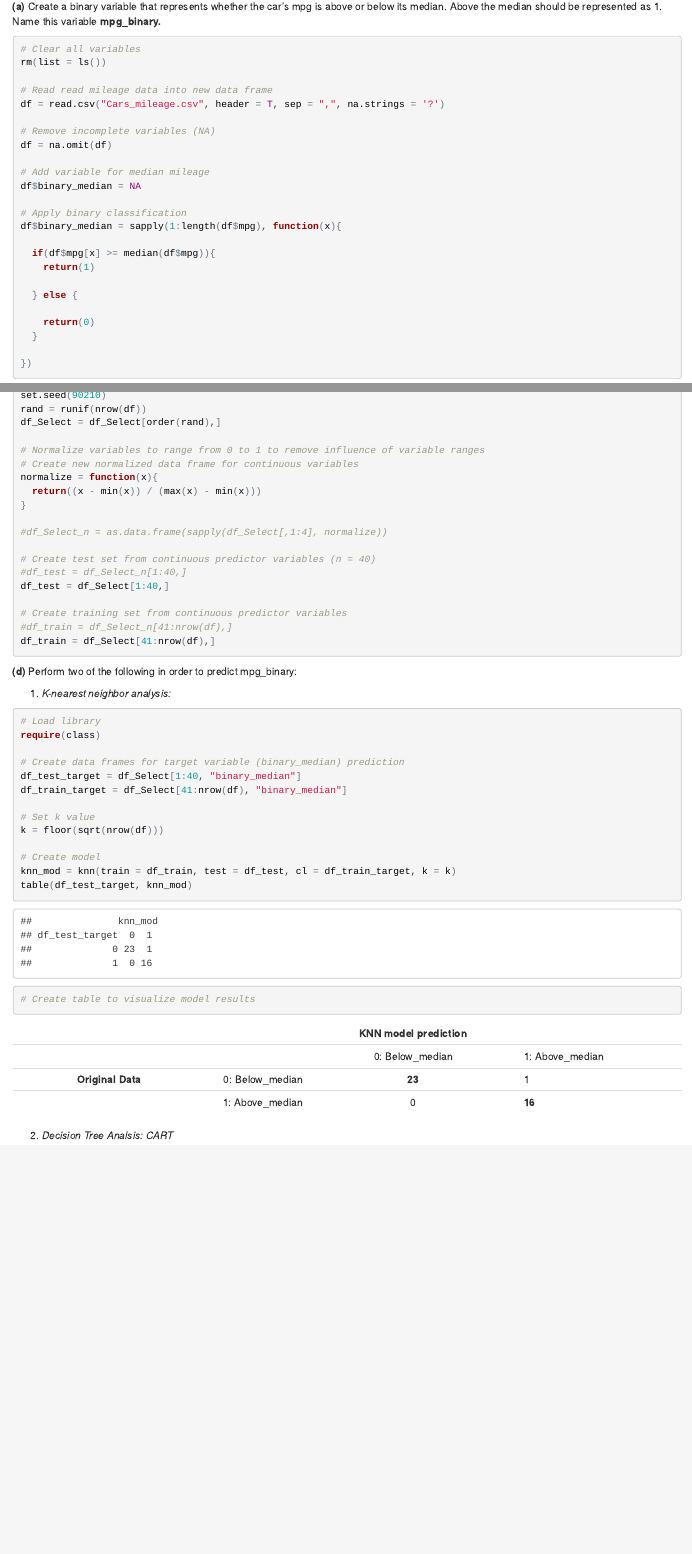
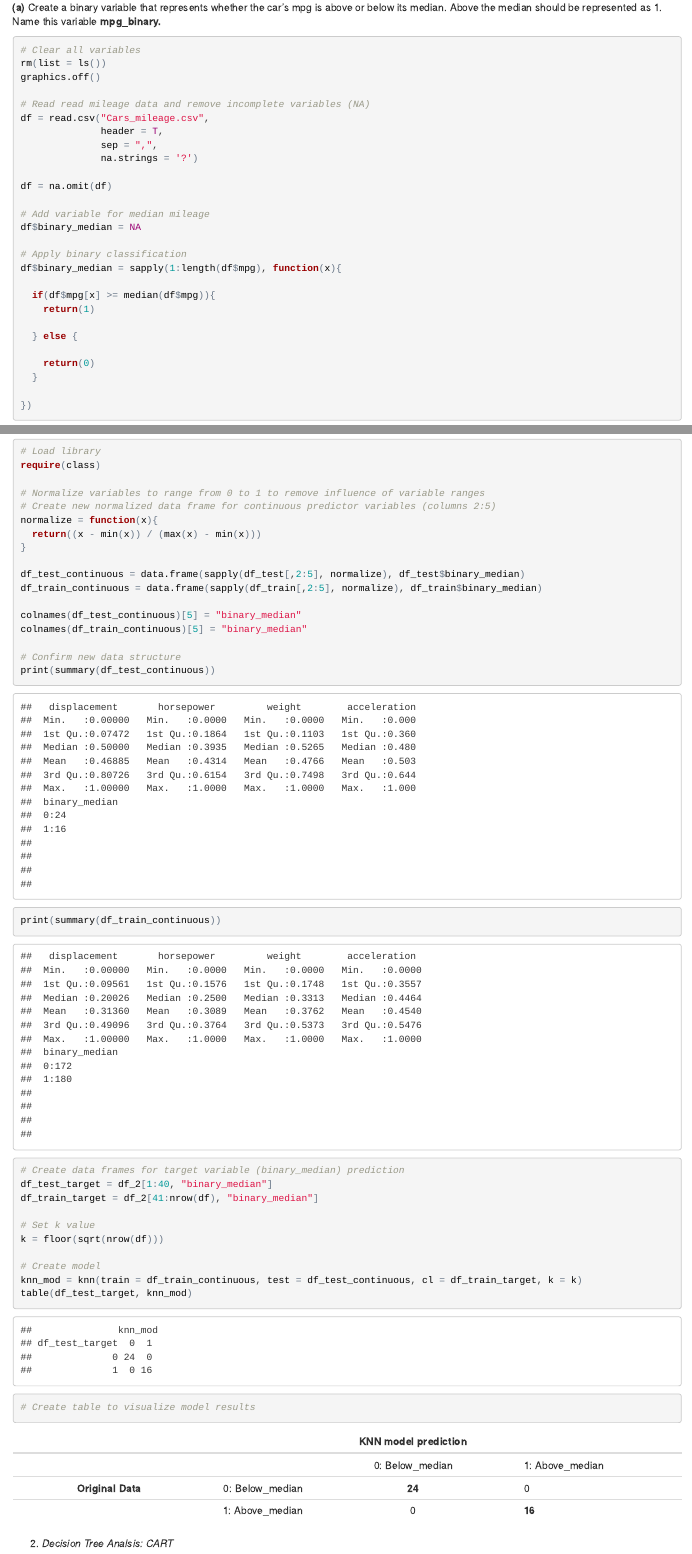
Before and after one commit to pcoddo/AzaveaTest, an R Markdown document (DataAnalysisTest_PerryOddo.Rmd): the page in a window 1100 px wide, from 480 px down before the commit and from 550 px down after it, so that both start at the same text, and a second part further down, joined at a grey line. The pictures show the output file DataAnalysisTest_PerryOddo.html that the author committed with the source, opened offline.

Commit message:
Include variable normalization

````diff
--- a/DataAnalysisTest_PerryOddo.Rmd
+++ b/DataAnalysisTest_PerryOddo.Rmd
@@ -24,13 +25,17 @@ output: html_document
 **(a)** Create a binary variable that represents whether the car's mpg is above or below its median. Above the median should be represented as 1. Name this variable **mpg_binary.**
 
 ```{r}
+
 # Clear all variables
 rm(list = ls())
+graphics.off()
 
-# Read read mileage data into new data frame
-df = read.csv("Cars_mileage.csv", header = T, sep = ",", na.strings = '?')
+# Read read mileage data and remove incomplete variables (NA)
+df = read.csv("Cars_mileage.csv",
+              header = T,
+              sep = ",",
+              na.strings = '?')
 
-# Remove incomplete variables (NA)
 df = na.omit(df)
 
 # Add variable for median mileage
@@ -96,20 +105,5 @@ df_Select = df_Select[,2:ncol(df_Select)]
 # Randomize dataset by assigning indices random numbers
 set.seed(90210)
 rand = runif(nrow(df))
-df_Select = df_Select[order(rand),]
+df_2 = df_2[order(rand),]
 
-# Normalize variables to range from 0 to 1 to remove influence of variable ranges
-# Create new normalized data frame for continuous variables
-normalize = function(x){
-  return((x - min(x)) / (max(x) - min(x)))
-}
-
-#df_Select_n = as.data.frame(sapply(df_Select[,1:4], normalize))
-
-# Create test set from continuous predictor variables (n = 40)
-#df_test = df_Select_n[1:40,]
-df_test = df_Select[1:40,]
-
-# Create training set from continuous predictor variables
-#df_train = df_Select_n[41:nrow(df),]
-df_train = df_Select[41:nrow(df),]
@@ -122,15 +120,34 @@ df_train = df_Select[41:nrow(df),]
 # Load library
 require(class)
 
+# Normalize variables to range from 0 to 1 to remove influence of variable ranges
+# Create new normalized data frame for continuous predictor variables (columns 2:5)
+normalize = function(x){
+  return((x - min(x)) / (max(x) - min(x)))
+}
+
+df_test_continuous = data.frame(sapply(df_test[,2:5], normalize), df_test$binary_median)
+df_train_continuous = data.frame(sapply(df_train[,2:5], normalize), df_train$binary_median)
+
+colnames(df_test_continuous)[5] = "binary_median"
+colnames(df_train_continuous)[5] = "binary_median"
+
+# Confirm new data structure
+print(summary(df_test_continuous))
+print(summary(df_train_continuous))
+```
+
+```{r}
+
 # Create data frames for target variable (binary_median) prediction
-df_test_target = df_Select[1:40, "binary_median"]
-df_train_target = df_Select[41:nrow(df), "binary_median"]
+df_test_target = df_2[1:40, "binary_median"]
+df_train_target = df_2[41:nrow(df), "binary_median"]
 
 # Set k value
 k = floor(sqrt(nrow(df)))
 
 # Create model
-knn_mod = knn(train = df_train, test = df_test, cl = df_train_target, k = k)
+knn_mod = knn(train = df_train_continuous, test = df_test_continuous, cl = df_train_target, k = k)
 table(df_test_target, knn_mod)
 
 # Create table to visualize model results
@@ -138,7 +155,7 @@ table(df_test_target, knn_mod)
 |                   |                 |        KNN model prediction|       |
 |------------------:|----------------:|:---------------:|-----------------|
 |                   |                 | 0: Below_median | 1: Above_median |
-| **Original Data** | 0: Below_median | **23**          | 1               |
+| **Original Data** | 0: Below_median | **24**          | 0               |
 |                   | 1: Above_median | 0               | **16**          |
 
 
````
Also changed, not shown: DataAnalysisTest_PerryOddo.html, Figures/Figure1_pairsPlot.png, Figures/Figure2_TreeA.png, Figures/Figure3_TreeB.png, DataAnalysisTest_PerryOddo.Rmd (39 more changed lines).
